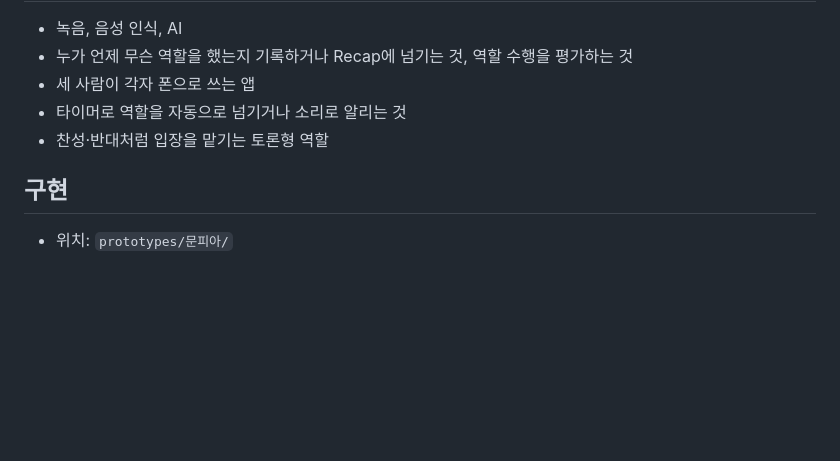
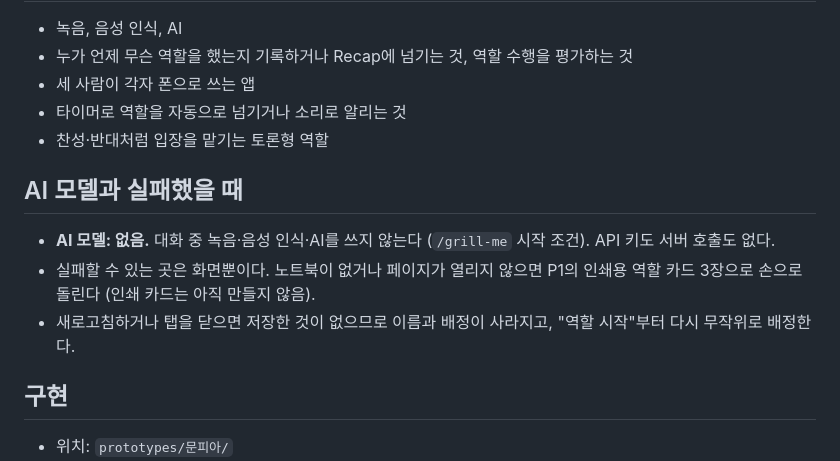
Before and after one commit to lemonbuilder/biz.69911_team02, a Markdown page: docs/specs/문피아-role-rotation.md, the part around the change. Drawn GitHub-style; blank space fills up the shorter version.

Commit message:
Add AI model section (none) to 문피아 role-rotation spec
Co-Authored-By: Claude Opus 5.5 <noreply@anthropic.com>

```diff
--- a/docs/specs/문피아-role-rotation.md
+++ b/docs/specs/문피아-role-rotation.md
@@ -133,6 +133,12 @@
 - 타이머로 역할을 자동으로 넘기거나 소리로 알리는 것
 - 찬성·반대처럼 입장을 맡기는 토론형 역할
 
+## AI 모델과 실패했을 때
+
+- **AI 모델: 없음.** 대화 중 녹음·음성 인식·AI를 쓰지 않는다 (`/grill-me` 시작 조건). API 키도 서버 호출도 없다.
+- 실패할 수 있는 곳은 화면뿐이다. 노트북이 없거나 페이지가 열리지 않으면 P1의 인쇄용 역할 카드 3장으로 손으로 돌린다 (인쇄 카드는 아직 만들지 않음).
+- 새로고침하거나 탭을 닫으면 저장한 것이 없으므로 이름과 배정이 사라지고, "역할 시작"부터 다시 무작위로 배정한다.
+
 ## 구현
 
 - 위치: `prototypes/문피아/`
```
